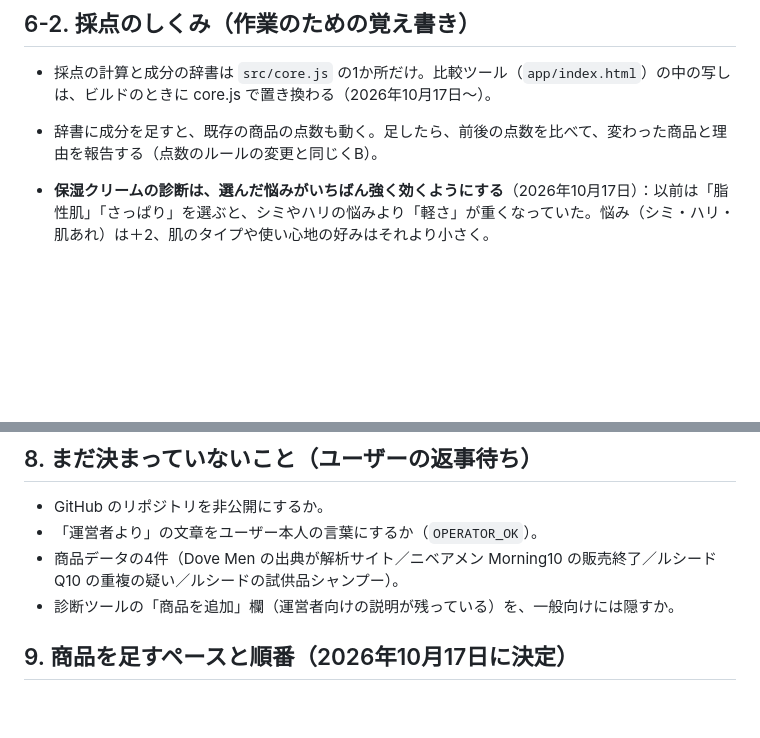
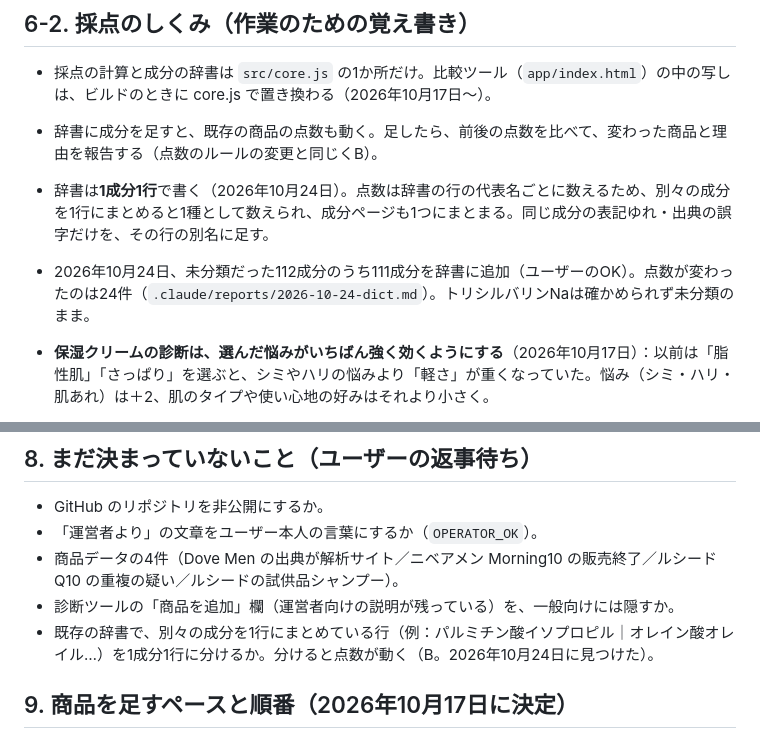
Before and after one commit to amekaigan/kurabelle, a Markdown page: .claude/spec.md, 2 parts joined by grey strips. Rendered like a GitHub page; blank space fills up the shorter version.

Commit message:
作業メモ：辞書は1成分1行、10月24日の辞書追加と既存のまとめ行の課題を記録
Co-Authored-By: Claude Opus 5.5 <noreply@anthropic.com>
Claude-Session: https://claude.ai/code/session_015UnDyf7uVGdboW362z8PWc

```diff
--- a/.claude/spec.md
+++ b/.claude/spec.md
@@ -65,6 +65,8 @@
 ## 6-2. 採点のしくみ（作業のための覚え書き）
 - 採点の計算と成分の辞書は `src/core.js` の1か所だけ。比較ツール（`app/index.html`）の中の写しは、ビルドのときに core.js で置き換わる（2026年10月17日〜）。
 - 辞書に成分を足すと、既存の商品の点数も動く。足したら、前後の点数を比べて、変わった商品と理由を報告する（点数のルールの変更と同じくB）。
+- 辞書は**1成分1行**で書く（2026年10月24日）。点数は辞書の行の代表名ごとに数えるため、別々の成分を1行にまとめると1種として数えられ、成分ページも1つにまとまる。同じ成分の表記ゆれ・出典の誤字だけを、その行の別名に足す。
+- 2026年10月24日、未分類だった112成分のうち111成分を辞書に追加（ユーザーのOK）。点数が変わったのは24件（`.claude/reports/2026-10-24-dict.md`）。トリシルバリンNaは確かめられず未分類のまま。
 
 - **保湿クリームの診断は、選んだ悩みがいちばん強く効くようにする**（2026年10月17日）：以前は「脂性肌」「さっぱり」を選ぶと、シミやハリの悩みより「軽さ」が重くなっていた。悩み（シミ・ハリ・肌あれ）は＋2、肌のタイプや使い心地の好みはそれより小さく。
 - コンディショナーの診断も同じ考え方（2026年10月17日）：悩みは＋2.5、仕上がりの好み・髪の長さはそれより小さく。悩みを選んだ人のタイプ名は「ダメージが気になるタイプ」のように悩みの名前で作る。シャンプーも同じ形にした（2026年10月17日、ユーザーのOKで本番に反映）：悩みは＋2.5（ベタつき・ニオイは洗浄力＋1.5・頭皮ケア＋1、頭皮の乾燥はやさしさ＋2）、頭皮のタイプ・洗い上がりの好みはそれより小さく。偏りが小さいとき（重みの差0.6未満）は「バランスタイプ」。
@@ -83,6 +85,7 @@
 - 「運営者より」の文章をユーザー本人の言葉にするか（`OPERATOR_OK`）。
 - 商品データの4件（Dove Men の出典が解析サイト／ニベアメン Morning10 の販売終了／ルシード Q10 の重複の疑い／ルシードの試供品シャンプー）。
 - 診断ツールの「商品を追加」欄（運営者向けの説明が残っている）を、一般向けには隠すか。
+- 既存の辞書で、別々の成分を1行にまとめている行（例：パルミチン酸イソプロピル｜オレイン酸オレイル…）を1成分1行に分けるか。分けると点数が動く（B。2026年10月24日に見つけた）。
 
 
 ## 9. 商品を足すペースと順番（2026年10月17日に決定）
```
